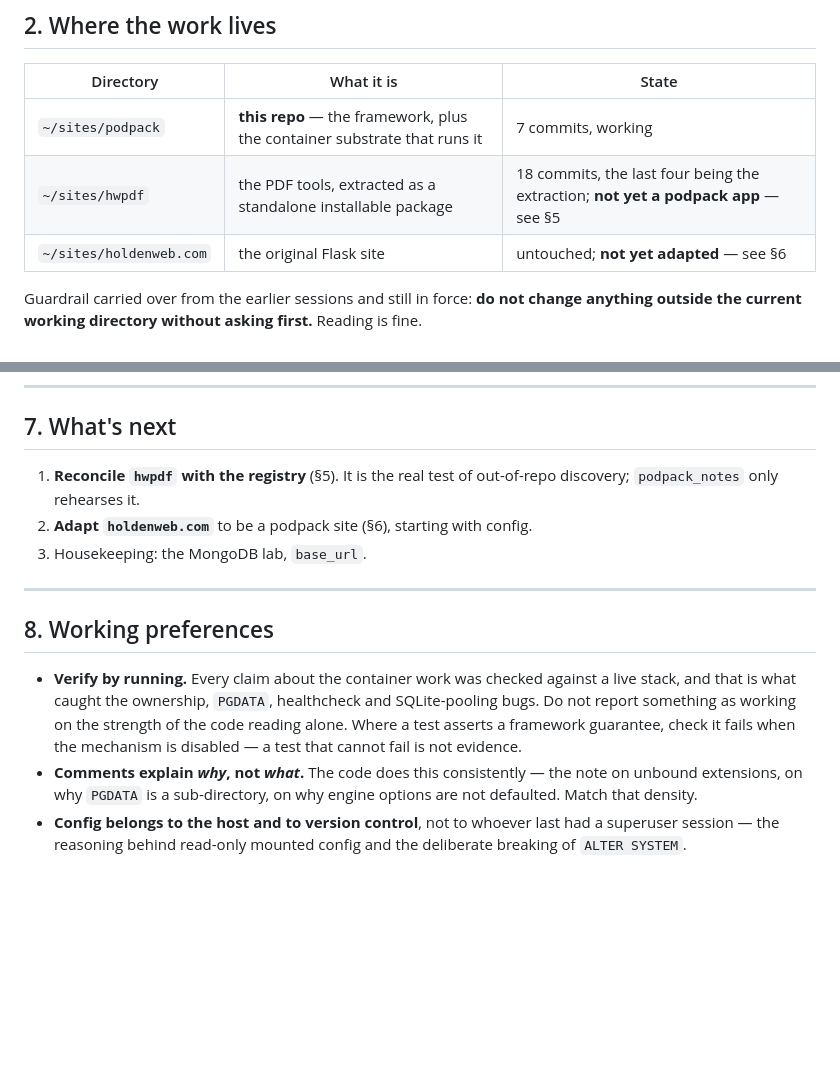
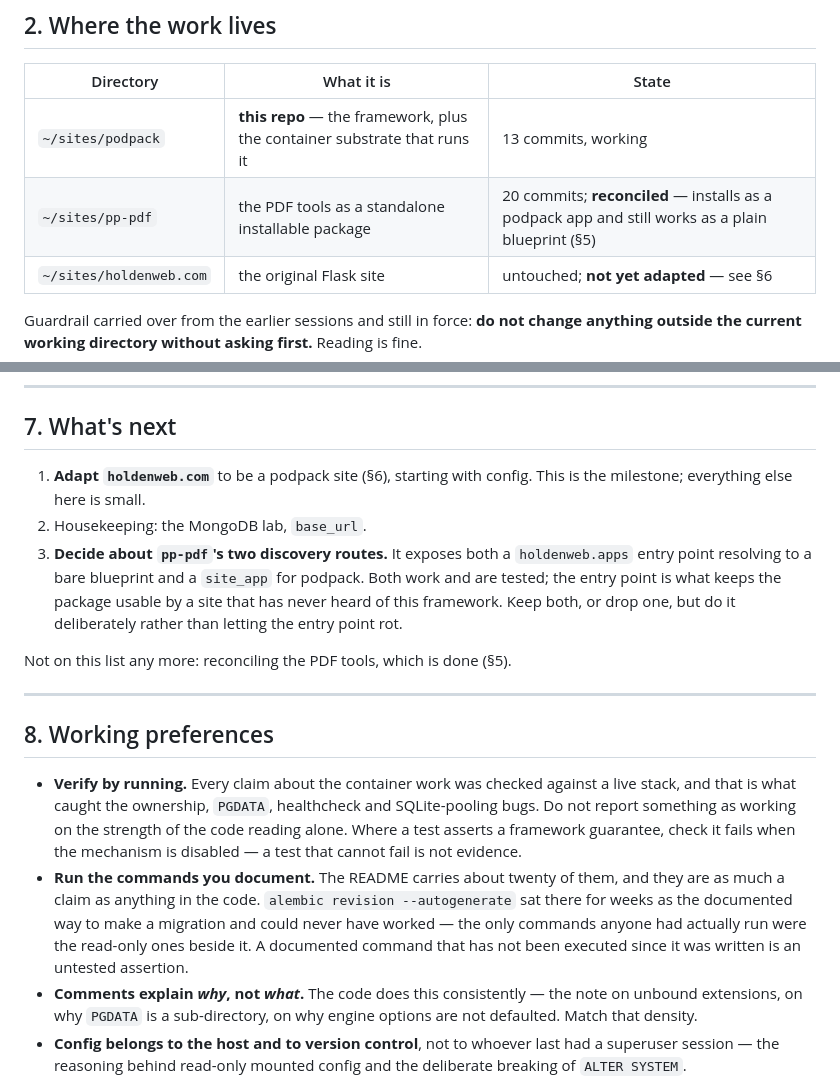
Before and after one commit to holdenweb/podpack, a Markdown page: claude.md, 2 parts joined by grey strips. Rendered like a GitHub page; blank space fills up the shorter version.

Commit message:
Bring the brief back in line with what exists
The PDF tools are reconciled and renamed, so section 2 was pointing at a
directory that no longer exists and calling a finished job outstanding, and
section 7 still led with it. The milestone is now adapting holdenweb.com, and
the one real decision left about pp-pdf is whether to keep both of its
discovery routes or drop one -- deliberately, rather than by letting the entry
point rot.

Adds the working preference this session earned: run the commands you document.
The README carries about twenty and they are as much a claim as the code is.

Co-Authored-By: Claude Opus 5 <noreply@anthropic.com>

```diff
--- a/claude.md
+++ b/claude.md
@@ -33,8 +33,8 @@ by hostname. Do not add `SERVER_NAME` handling or a site registry.
 
 | Directory | What it is | State |
 | --- | --- | --- |
-| `~/sites/podpack` | **this repo** — the framework, plus the container substrate that runs it | 7 commits, working |
-| `~/sites/hwpdf` | the PDF tools, extracted as a standalone installable package | 18 commits, the last four being the extraction; **not yet a podpack app** — see §5 |
+| `~/sites/podpack` | **this repo** — the framework, plus the container substrate that runs it | 13 commits, working |
+| `~/sites/pp-pdf` | the PDF tools as a standalone installable package | 20 commits; **reconciled** — installs as a podpack app and still works as a plain blueprint (§5) |
 | `~/sites/holdenweb.com` | the original Flask site | untouched; **not yet adapted** — see §6 |
 
 Guardrail carried over from the earlier sessions and still in force: **do not
@@ -309,10 +309,16 @@ site layer that overrides everything below.
 
 ## 7. What's next
 
-1. **Reconcile `hwpdf` with the registry** (§5). It is the real test of
-   out-of-repo discovery; `podpack_notes` only rehearses it.
-2. **Adapt `holdenweb.com`** to be a podpack site (§6), starting with config.
-3. Housekeeping: the MongoDB lab, `base_url`.
+1. **Adapt `holdenweb.com`** to be a podpack site (§6), starting with config.
+   This is the milestone; everything else here is small.
+2. Housekeeping: the MongoDB lab, `base_url`.
+3. **Decide about `pp-pdf`'s two discovery routes.** It exposes both a
+   `holdenweb.apps` entry point resolving to a bare blueprint and a `site_app`
+   for podpack. Both work and are tested; the entry point is what keeps the
+   package usable by a site that has never heard of this framework. Keep both,
+   or drop one, but do it deliberately rather than letting the entry point rot.
+
+Not on this list any more: reconciling the PDF tools, which is done (§5).
 
 ---
 
@@ -324,6 +330,12 @@ site layer that overrides everything below.
   strength of the code reading alone. Where a test asserts a framework
   guarantee, check it fails when the mechanism is disabled — a test that cannot
   fail is not evidence.
+- **Run the commands you document.** The README carries about twenty of them,
+  and they are as much a claim as anything in the code. `alembic revision
+  --autogenerate` sat there for weeks as the documented way to make a migration
+  and could never have worked — the only commands anyone had actually run were
+  the read-only ones beside it. A documented command that has not been executed
+  since it was written is an untested assertion.
 - **Comments explain *why*, not *what*.** The code does this consistently — the
   note on unbound extensions, on why `PGDATA` is a sub-directory, on why engine
   options are not defaulted. Match that density.
```
Also changed, not shown: README.md (+4 -2 lines).
